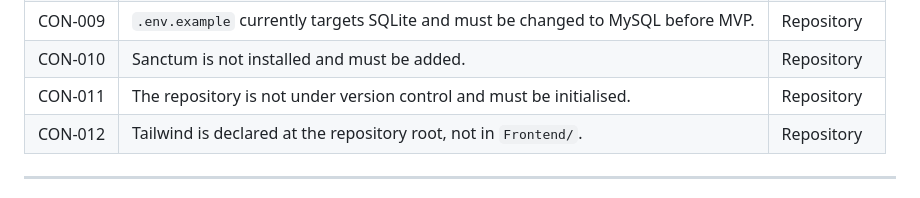
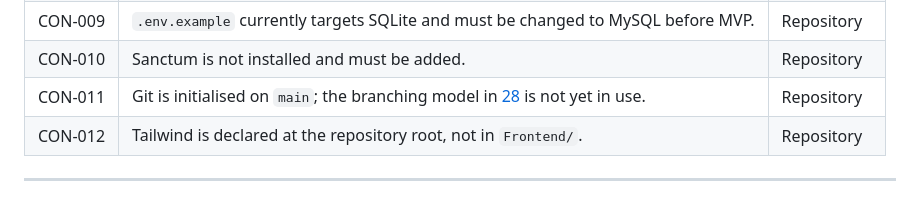
Before and after one commit to OdomCH/RestaurantOS, a Markdown page: docs/03-requirements.md, the part around the change. GitHub-like rendering.

```diff
--- a/docs/03-requirements.md
+++ b/docs/03-requirements.md
@@ -355,7 +355,7 @@ a follow-up question.
 | CON-008 | PHP ≥ 8.3, as required by `backend/composer.json`. | Repository |
 | CON-009 | `.env.example` currently targets SQLite and must be changed to MySQL before MVP. | Repository |
 | CON-010 | Sanctum is not installed and must be added. | Repository |
-| CON-011 | The repository is not under version control and must be initialised. | Repository |
+| CON-011 | Git is initialised on `main`; the branching model in [28](28-git-workflow.md) is not yet in use. | Repository |
 | CON-012 | Tailwind is declared at the repository root, not in `Frontend/`. | Repository |
 
 ---
```
Also changed, not shown: docs/01-project-overview.md (+3 -3 lines), docs/21-error-handling.md (added, +483 -0 lines).
